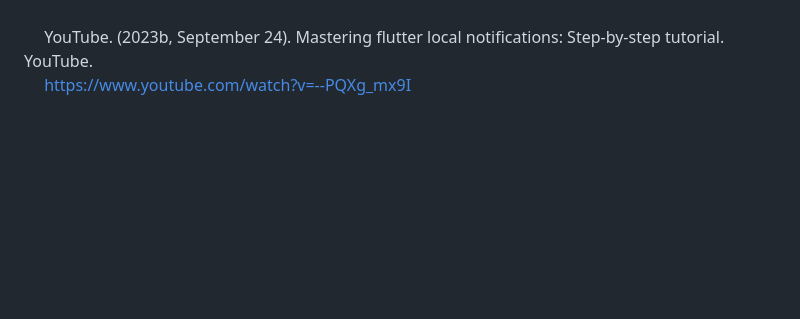
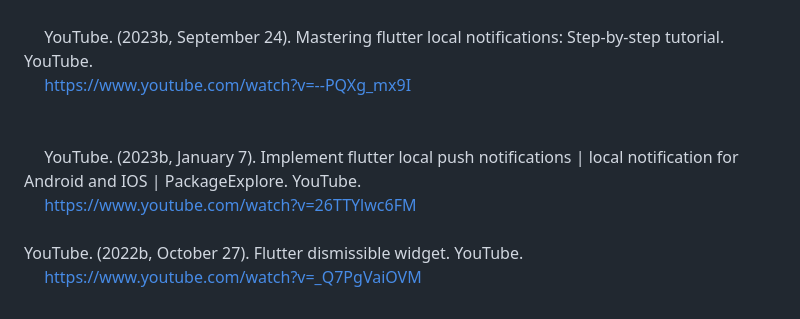
Before and after one commit to Tayloresha/Bingsu_GroupProject, a Markdown page: README.md, the part around the change. Rendered like a GitHub page; blank space fills up the shorter version.

```diff
--- a/README.md
+++ b/README.md
@@ -122,3 +122,6 @@ Family Members Profile
 <br><br>
 &emsp; YouTube. (2023b, September 24). Mastering flutter local notifications: Step-by-step tutorial. YouTube. <br> &emsp; https://www.youtube.com/watch?v=--PQXg_mx9I
 <br><br>
+&emsp; YouTube. (2023b, January 7). Implement flutter local push notifications | local notification for Android and IOS | PackageExplore. YouTube. <br> &emsp; https://www.youtube.com/watch?v=26TTYlwc6FM
+<br><br>
+YouTube. (2022b, October 27). Flutter dismissible widget. YouTube. <br> &emsp; https://www.youtube.com/watch?v=_Q7PgVaiOVM
```
